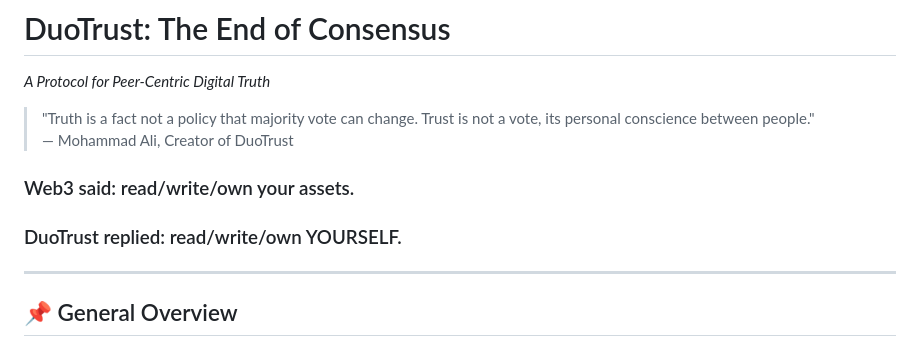
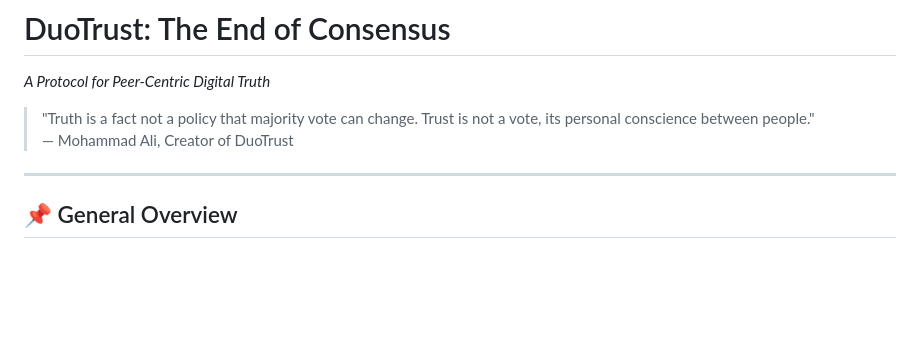
Before and after one commit to Mohammad-Ali-Rauf/DuoTrust, a Markdown page: README.md, the part around the change. Drawn GitHub-style; blank space fills up the shorter version.

```diff
--- a/README.md
+++ b/README.md
@@ -3,9 +3,6 @@ _A Protocol for Peer-Centric Digital Truth_
 
 > "Truth is a fact not a policy that majority vote can change. Trust is not a vote, its personal conscience between people."
 > — Mohammad Ali, Creator of DuoTrust
-
-### Web3 said: read/write/own your assets.
-### DuoTrust replied: read/write/own YOURSELF.
 
 ---
 
```
